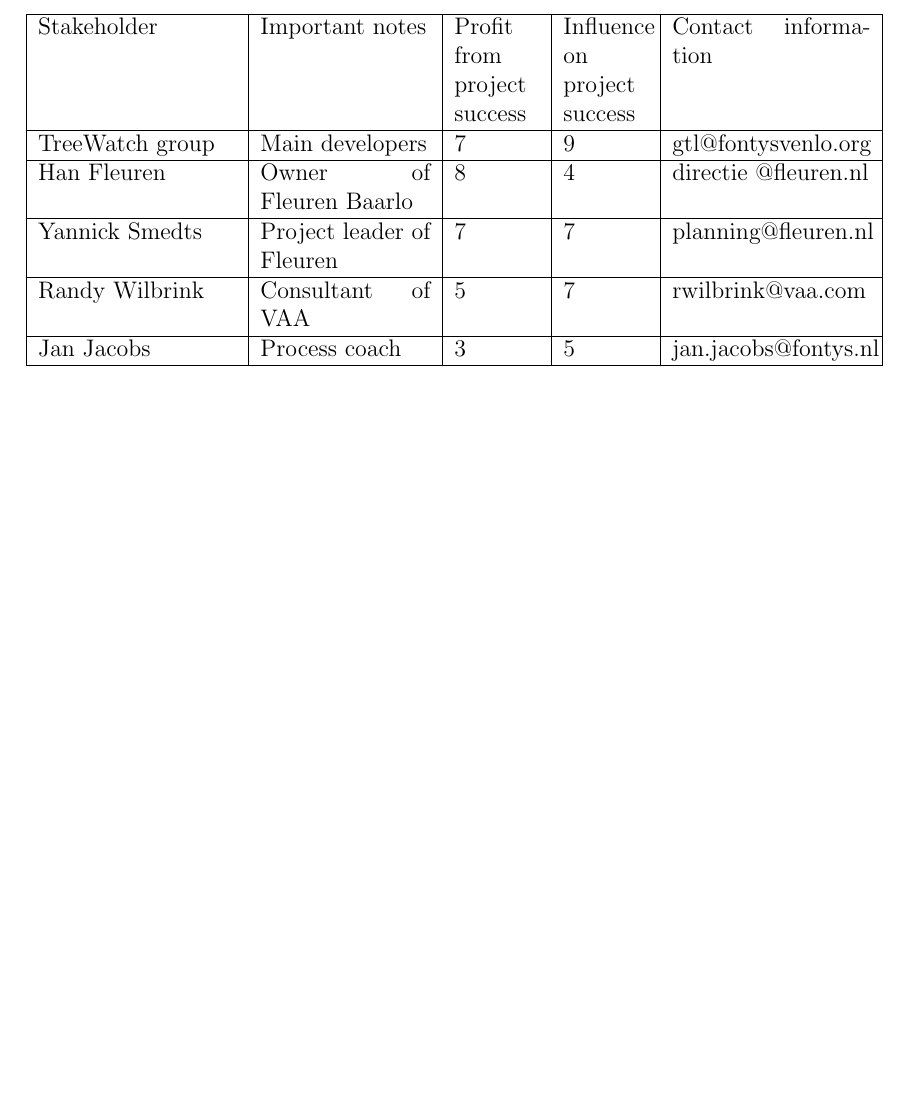
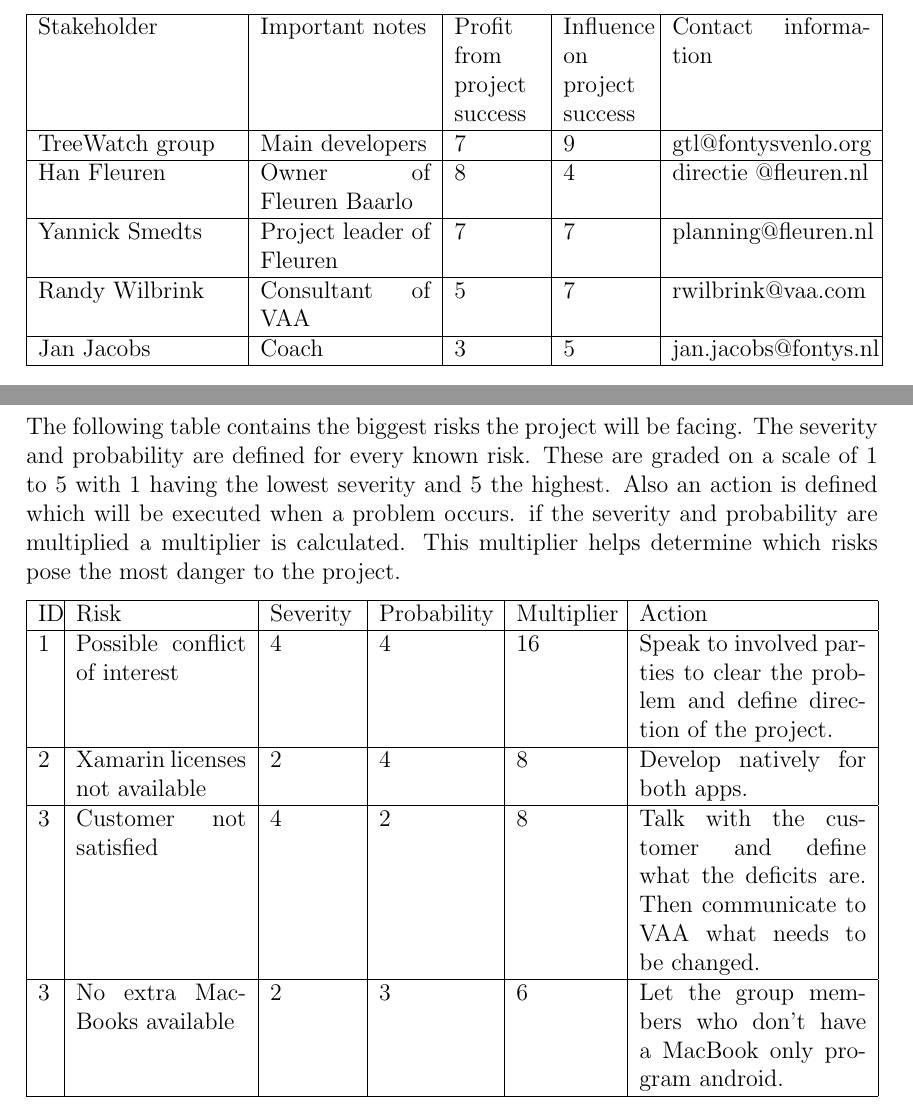
Before and after one commit to TreeWatch/treewatch, a LaTeX document (finalreport/finalreport.tex, which reads finalreport/pages/riskmanagement.tex, finalreport/pages/stakeholders.tex): part of page 6 of 7 before the commit and two parts of pages 6 and 7 of 8 after it, the two joined at a grey line, cut so that both start at the same text, the shorter picture padded with empty space. Compiled offline with pdfLaTeX.

Commit message:
riskmanagement

```diff
--- a/finalreport/pages/riskmanagement.tex
+++ b/finalreport/pages/riskmanagement.tex
@@ -0,0 +1,17 @@
+\section{Risks}
+The following table contains the biggest risks the project will be facing. The severity and probability are defined for every known risk. These are graded on a scale of 1 to 5 with 1 having the lowest severity and 5 the highest. Also an action is defined which will be executed when a problem occurs. if the severity and probability are multiplied a multiplier is calculated. This multiplier helps determine which risks pose the most danger to the project.
+
+\begin{tabular}{| p{0,25cm} | p{3cm} | p{1,5cm} | p{2cm} | p{1,75cm} | p{4cm} |}
+	\hline
+	ID & Risk & Severity & Probability & Multiplier & Action \\
+	\hline
+	1 & Possible conflict of interest  & 4 & 4 & 16 & Speak to involved parties to clear the problem and define direction of the project. \\
+	\hline
+	2 & Xamarin licenses not available & 2 & 4 & 8 & Develop natively for both apps. \\
+	\hline
+	3 & Customer not satisfied  & 4 & 2 & 8 & Talk with the customer and define what the deficits are. Then communicate to VAA what needs to be changed.\\
+	\hline
+	3 & No extra MacBooks available  & 2 & 3 & 6 & Let the group members who don't have a MacBook only program android. \\
+	\hline
+
+\end{tabular}
--- a/finalreport/pages/stakeholders.tex
+++ b/finalreport/pages/stakeholders.tex
@@ -14,6 +14,6 @@
 	\hline
 	Randy Wilbrink & Consultant of VAA & 5 & 7 & rwilbrink@vaa.com \\
 	\hline
-	Jan Jacobs & Process coach & 3 & 5 & jan.jacobs@fontys.nl \\
+	Jan Jacobs & Coach & 3 & 5 & jan.jacobs@fontys.nl \\
 	\hline
 \end{tabular}
```
